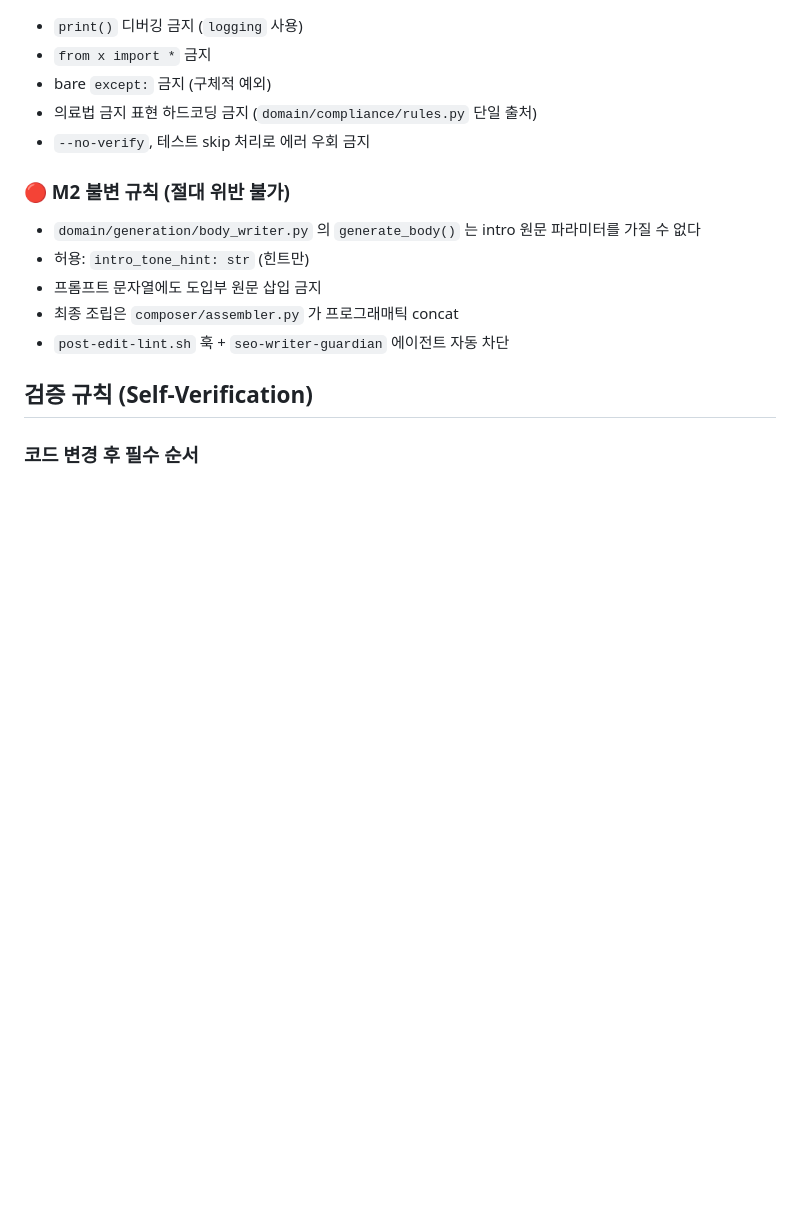
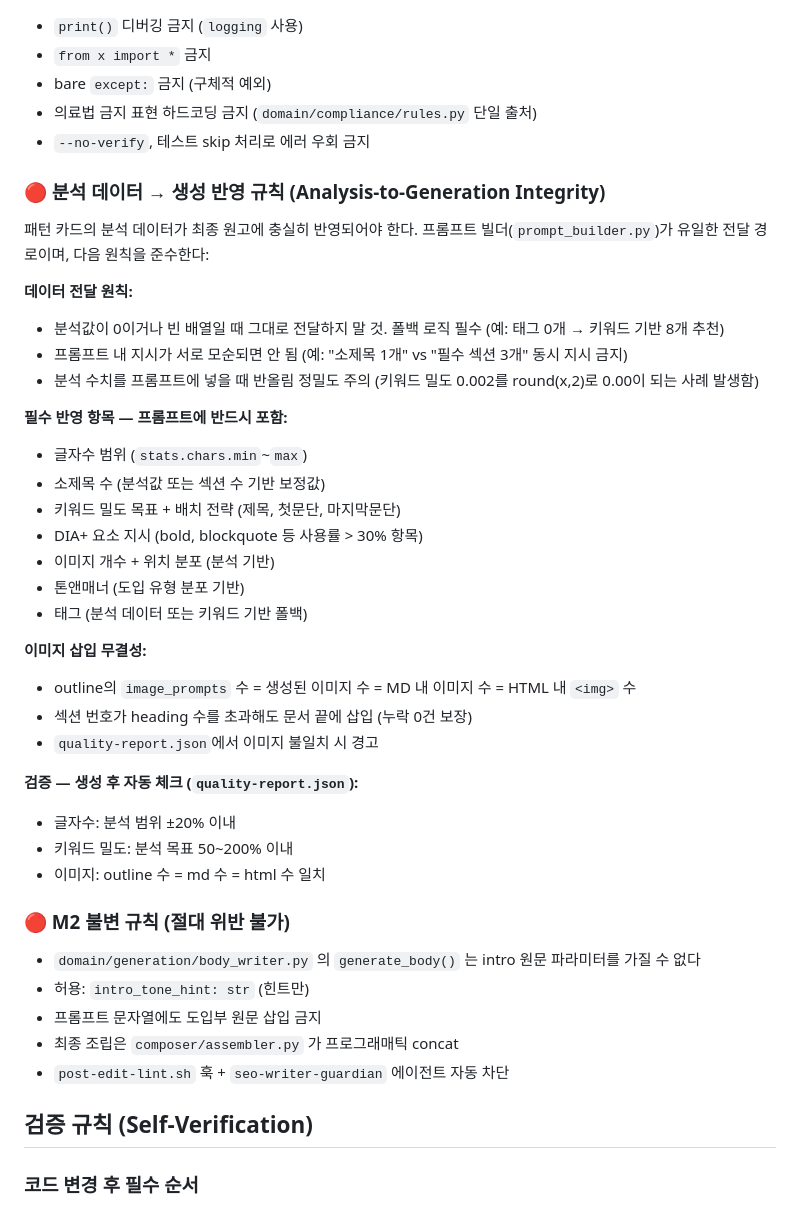
Before and after one commit to seokcess-kk/contents-creator, a Markdown page: CLAUDE.md, the part around the change. Rendered like a GitHub page; blank space fills up the shorter version.

```diff
--- a/CLAUDE.md
+++ b/CLAUDE.md
@@ -109,6 +109,34 @@ output/{slug}/{YYYYMMDD-HHmm}/  ← 타임스탬프 서브디렉토리 (재실
 - 의료법 금지 표현 하드코딩 금지 (`domain/compliance/rules.py` 단일 출처)
 - `--no-verify`, 테스트 skip 처리로 에러 우회 금지
 
+### 🔴 분석 데이터 → 생성 반영 규칙 (Analysis-to-Generation Integrity)
+
+패턴 카드의 분석 데이터가 최종 원고에 충실히 반영되어야 한다. 프롬프트 빌더(`prompt_builder.py`)가 유일한 전달 경로이며, 다음 원칙을 준수한다:
+
+**데이터 전달 원칙:**
+- 분석값이 0이거나 빈 배열일 때 그대로 전달하지 말 것. 폴백 로직 필수 (예: 태그 0개 → 키워드 기반 8개 추천)
+- 프롬프트 내 지시가 서로 모순되면 안 됨 (예: "소제목 1개" vs "필수 섹션 3개" 동시 지시 금지)
+- 분석 수치를 프롬프트에 넣을 때 반올림 정밀도 주의 (키워드 밀도 0.002를 round(x,2)로 0.00이 되는 사례 발생함)
+
+**필수 반영 항목 — 프롬프트에 반드시 포함:**
+- 글자수 범위 (`stats.chars.min`~`max`)
+- 소제목 수 (분석값 또는 섹션 수 기반 보정값)
+- 키워드 밀도 목표 + 배치 전략 (제목, 첫문단, 마지막문단)
+- DIA+ 요소 지시 (bold, blockquote 등 사용률 > 30% 항목)
+- 이미지 개수 + 위치 분포 (분석 기반)
+- 톤앤매너 (도입 유형 분포 기반)
+- 태그 (분석 데이터 또는 키워드 기반 폴백)
+
+**이미지 삽입 무결성:**
+- outline의 `image_prompts` 수 = 생성된 이미지 수 = MD 내 이미지 수 = HTML 내 `<img>` 수
+- 섹션 번호가 heading 수를 초과해도 문서 끝에 삽입 (누락 0건 보장)
+- `quality-report.json`에서 이미지 불일치 시 경고
+
+**검증 — 생성 후 자동 체크 (`quality-report.json`):**
+- 글자수: 분석 범위 ±20% 이내
+- 키워드 밀도: 분석 목표 50~200% 이내
+- 이미지: outline 수 = md 수 = html 수 일치
+
 ### 🔴 M2 불변 규칙 (절대 위반 불가)
 - `domain/generation/body_writer.py` 의 `generate_body()` 는 intro 원문 파라미터를 가질 수 없다
 - 허용: `intro_tone_hint: str` (힌트만)
```
Also changed, not shown: tasks/lessons.md (+47 -0 lines).
